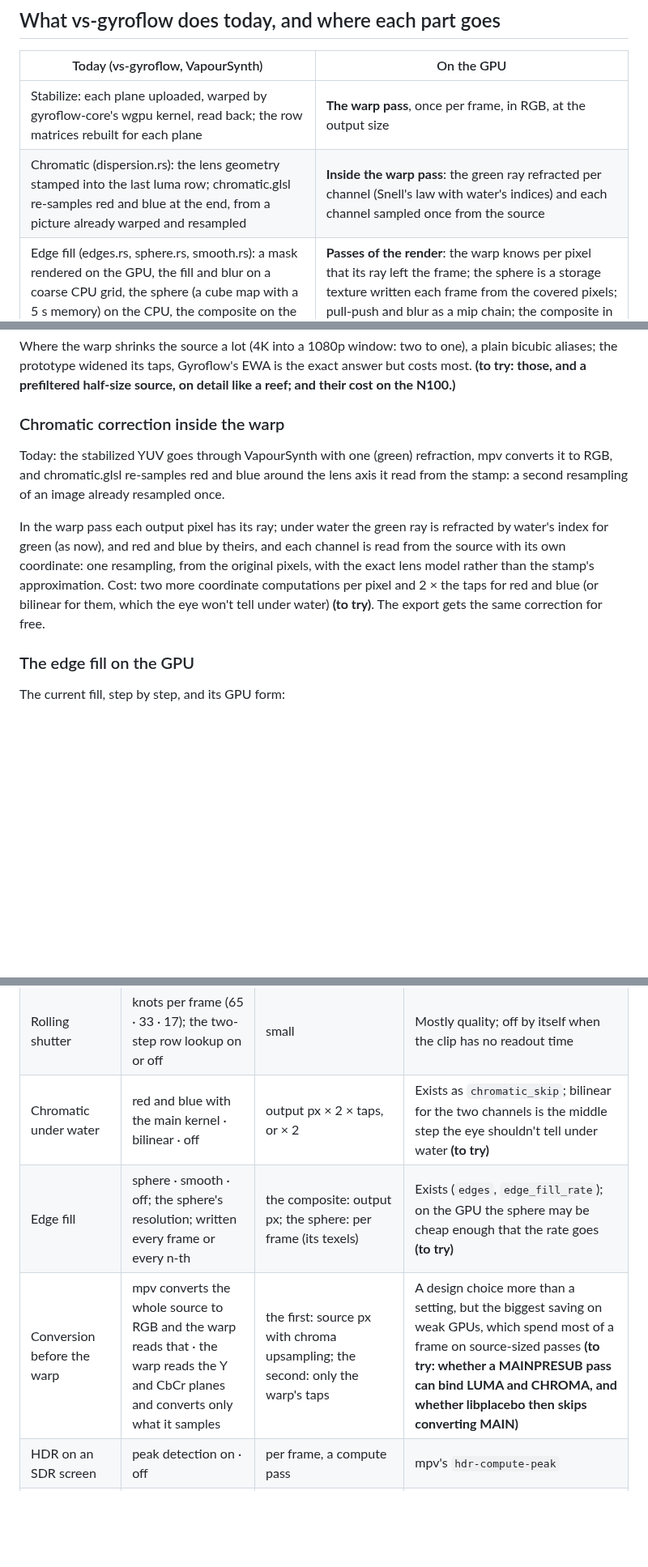
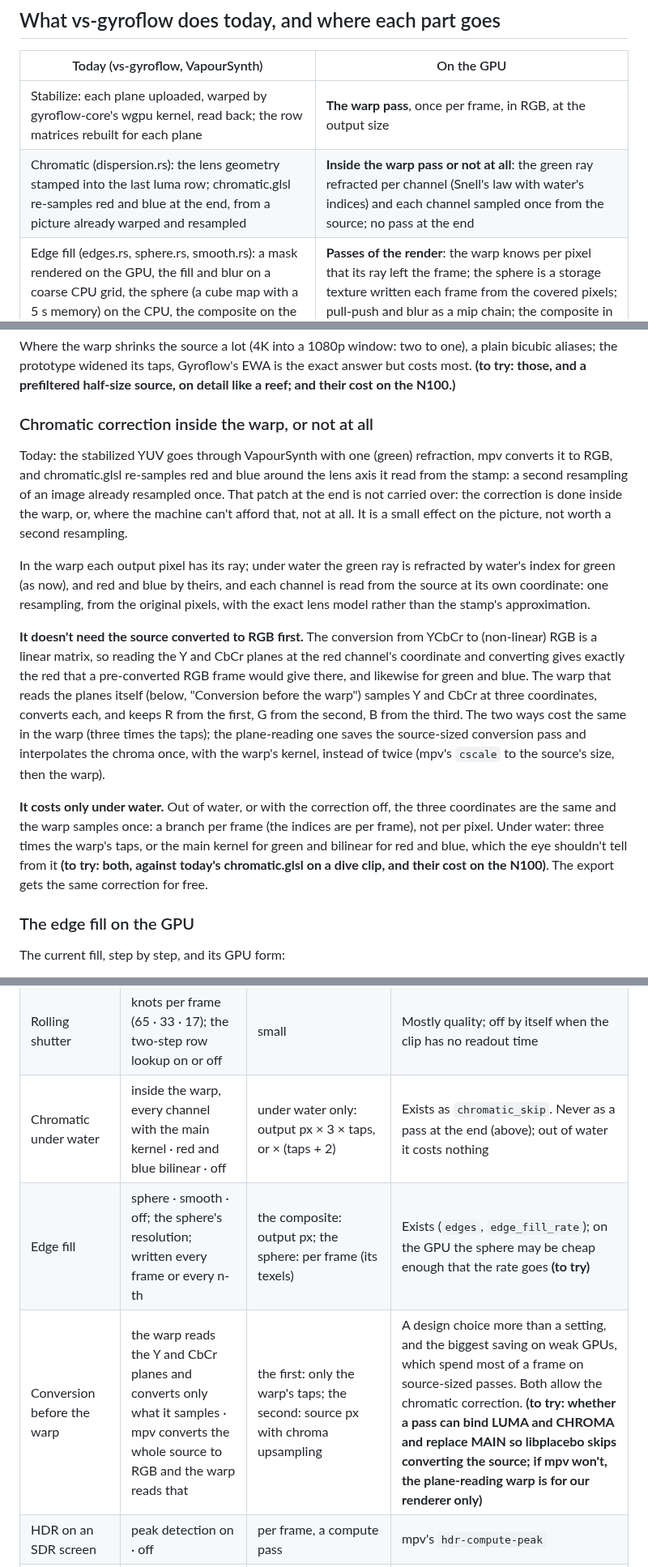
Before and after one commit to anton-belkin/ActionFootagePlayer, a Markdown page: docs/gpu-render.md, 3 parts joined by grey strips. Shown at 81% size. Rendered like a GitHub page; blank space fills up the shorter version.

Commit message:
Design: the color fringes inside the warp or not at all; the plane-reading warp can do them too (the YCbCr to RGB matrix is linear)
Co-Authored-By: Claude Opus 5.5 <noreply@anthropic.com>

```diff
--- a/docs/gpu-render.md
+++ b/docs/gpu-render.md
@@ -89,7 +89,7 @@ compiles them), the Newton loops keep their `break`s.
 | Today (vs-gyroflow, VapourSynth) | On the GPU |
 |---|---|
 | Stabilize: each plane uploaded, warped by gyroflow-core's wgpu kernel, read back; the row matrices rebuilt for each plane | **The warp pass**, once per frame, in RGB, at the output size |
-| Chromatic (dispersion.rs): the lens geometry stamped into the last luma row; chromatic.glsl re-samples red and blue at the end, from a picture already warped and resampled | **Inside the warp pass**: the green ray refracted per channel (Snell's law with water's indices) and each channel sampled once from the source |
+| Chromatic (dispersion.rs): the lens geometry stamped into the last luma row; chromatic.glsl re-samples red and blue at the end, from a picture already warped and resampled | **Inside the warp pass or not at all**: the green ray refracted per channel (Snell's law with water's indices) and each channel sampled once from the source; no pass at the end |
 | Edge fill (edges.rs, sphere.rs, smooth.rs): a mask rendered on the GPU, the fill and blur on a coarse CPU grid, the sphere (a cube map with a 5 s memory) on the CPU, the composite on the CPU | **Passes of the render**: the warp knows per pixel that its ray left the frame; the sphere is a storage texture written each frame from the covered pixels; pull-push and blur as a mip chain; the composite in the warp pass |
 | Crop mode's preview, the 360 stamp: identity marks in the pixels | `PTS` and parameters; no marks |
 | Still (still.rs): on pause, ±5 neighbours re-decoded through VapourSynth, block matching and fusion on wgpu | **Stays as it is in the player for now** (a pause can afford it); moves into our renderer, which can read any frame |
@@ -163,17 +163,30 @@ Where the warp shrinks the source a lot (4K into a 1080p window: two to one), a
 widened its taps, Gyroflow's EWA is the exact answer but costs most. **(to try: those, and a prefiltered half-size
 source, on detail like a reef; and their cost on the N100.)**
 
-### Chromatic correction inside the warp
+### Chromatic correction inside the warp, or not at all
 
 Today: the stabilized YUV goes through VapourSynth with one (green) refraction, mpv converts it to RGB, and
 chromatic.glsl re-samples red and blue around the lens axis it read from the stamp: a second resampling of an image
-already resampled once.
+already resampled once. That patch at the end is not carried over: the correction is done inside the warp, or, where
+the machine can't afford that, not at all. It is a small effect on the picture, not worth a second resampling.
 
-In the warp pass each output pixel has its ray; under water the green ray is refracted by water's index for green
-(as now), and red and blue by theirs, and each channel is read from the source with its own coordinate: one
-resampling, from the original pixels, with the exact lens model rather than the stamp's approximation. Cost: two
-more coordinate computations per pixel and 2 × the taps for red and blue (or bilinear for them, which the eye won't
-tell under water) **(to try)**. The export gets the same correction for free.
+In the warp each output pixel has its ray; under water the green ray is refracted by water's index for green (as
+now), and red and blue by theirs, and each channel is read from the source at its own coordinate: one resampling, from
+the original pixels, with the exact lens model rather than the stamp's approximation.
+
+**It doesn't need the source converted to RGB first.** The conversion from YCbCr to (non-linear) RGB is a linear
+matrix, so reading the Y and CbCr planes at the red channel's coordinate and converting gives exactly the red that a
+pre-converted RGB frame would give there, and likewise for green and blue. The warp that reads the planes itself
+(below, "Conversion before the warp") samples Y and CbCr at three coordinates, converts each, and keeps R from the
+first, G from the second, B from the third. The two ways cost the same in the warp (three times the taps); the
+plane-reading one saves the source-sized conversion pass and interpolates the chroma once, with the warp's kernel,
+instead of twice (mpv's `cscale` to the source's size, then the warp).
+
+**It costs only under water.** Out of water, or with the correction off, the three coordinates are the same and the
+warp samples once: a branch per frame (the indices are per frame), not per pixel. Under water: three times the warp's
+taps, or the main kernel for green and bilinear for red and blue, which the eye shouldn't tell from it **(to try:
+both, against today's chromatic.glsl on a dive clip, and their cost on the N100)**. The export gets the same
+correction for free.
 
 ### The edge fill on the GPU
 
@@ -259,9 +272,9 @@ What a pass costs scales with one of three things, and that decides which knob h
 | Frame rate | every frame · ≤ 30 · ≤ 15 | everything per frame | Exists (`fps_limit`); the most visible (judder), so last |
 | Lens model | exact (per pixel, with the model's Newton loops) · a table made per clip | gopro, sony, insta360 and the GoPro digital lenses: 8–60 iterations per pixel; opencv_fisheye: none | The lens part depends only on the ray's direction in the camera, so a 2D table over directions, made once per clip (again if the lens changes per frame), replaces the loops with one fetch. The same for a lens correction below 100 % (a 6-step root solve per pixel today) |
 | Rolling shutter | knots per frame (65 · 33 · 17); the two-step row lookup on or off | small | Mostly quality; off by itself when the clip has no readout time |
-| Chromatic under water | red and blue with the main kernel · bilinear · off | output px × 2 × taps, or × 2 | Exists as `chromatic_skip`; bilinear for the two channels is the middle step the eye shouldn't tell under water **(to try)** |
+| Chromatic under water | inside the warp, every channel with the main kernel · red and blue bilinear · off | under water only: output px × 3 × taps, or × (taps + 2) | Exists as `chromatic_skip`. Never as a pass at the end (above); out of water it costs nothing |
 | Edge fill | sphere · smooth · off; the sphere's resolution; written every frame or every n-th | the composite: output px; the sphere: per frame (its texels) | Exists (`edges`, `edge_fill_rate`); on the GPU the sphere may be cheap enough that the rate goes **(to try)** |
-| Conversion before the warp | mpv converts the whole source to RGB and the warp reads that · the warp reads the Y and CbCr planes and converts only what it samples | the first: source px with chroma upsampling; the second: only the warp's taps | A design choice more than a setting, but the biggest saving on weak GPUs, which spend most of a frame on source-sized passes **(to try: whether a MAINPRESUB pass can bind LUMA and CHROMA, and whether libplacebo then skips converting MAIN)** |
+| Conversion before the warp | the warp reads the Y and CbCr planes and converts only what it samples · mpv converts the whole source to RGB and the warp reads that | the first: only the warp's taps; the second: source px with chroma upsampling | A design choice more than a setting, and the biggest saving on weak GPUs, which spend most of a frame on source-sized passes. Both allow the chromatic correction. **(to try: whether a pass can bind LUMA and CHROMA and replace MAIN so libplacebo skips converting the source; if mpv won't, the plane-reading warp is for our renderer only)** |
 | HDR on an SDR screen | peak detection on · off | per frame, a compute pass | mpv's `hdr-compute-peak` |
 | The stream (server) | 2160p · 1080p · 720p; how many streams | output px | The encoder (VDEnc) is fixed-function hardware and doesn't use the shader cores; streams share the shader cores |
 
```
